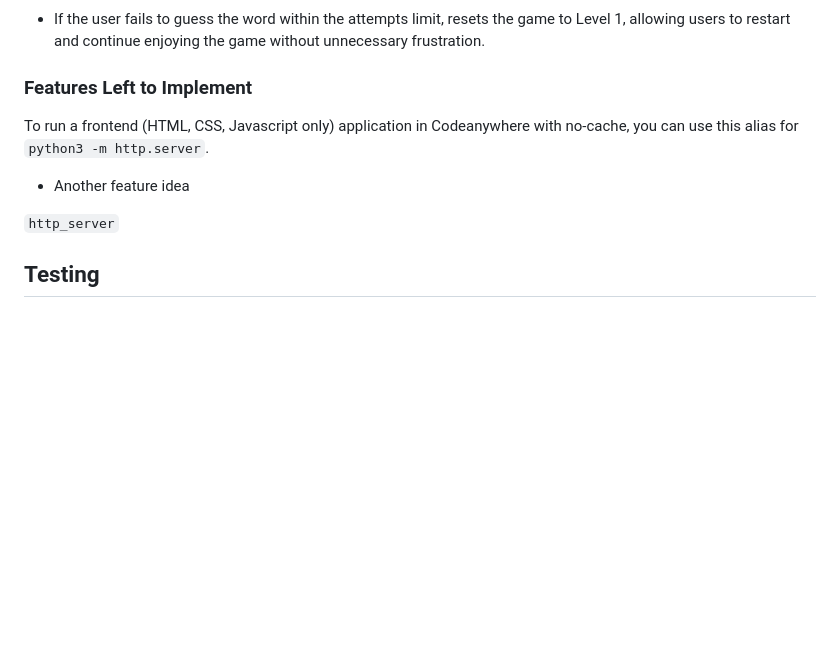
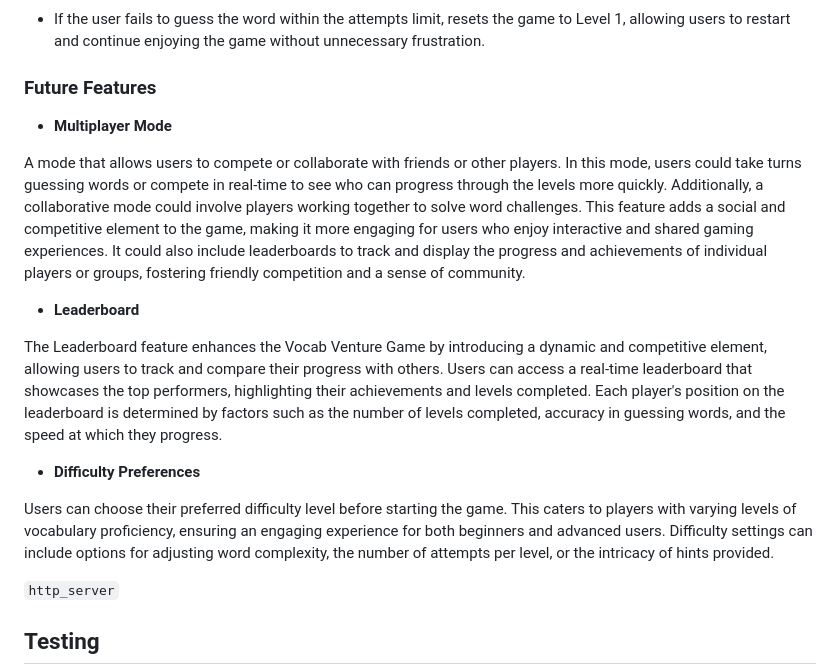
Before and after one commit to JamesMackman/vocab-venture, a Markdown page: README.md, the part around the change. Rendered like a GitHub page; blank space fills up the shorter version.

Commit message:
Add future feature ideas

```diff
--- a/README.md
+++ b/README.md
@@ -45,10 +45,21 @@ In this section, you should go over the different parts of your project, and des
 
 - If the user fails to guess the word within the attempts limit, resets the game to Level 1, allowing users to restart and continue enjoying the game without unnecessary frustration.
 
-### Features Left to Implement
+### Future Features
 
-To run a frontend (HTML, CSS, Javascript only) application in Codeanywhere with no-cache, you can use this alias for `python3 -m http.server`.
-- Another feature idea
+- **Multiplayer Mode**
+
+A mode that allows users to compete or collaborate with friends or other players. In this mode, users could take turns guessing words or compete in real-time to see who can progress through the levels more quickly. Additionally, a collaborative mode could involve players working together to solve word challenges. This feature adds a social and competitive element to the game, making it more engaging for users who enjoy interactive and shared gaming experiences. It could also include leaderboards to track and display the progress and achievements of individual players or groups, fostering friendly competition and a sense of community.
+
+- **Leaderboard**
+
+The Leaderboard feature enhances the Vocab Venture Game by introducing a dynamic and competitive element, allowing users to track and compare their progress with others. Users can access a real-time leaderboard that showcases the top performers, highlighting their achievements and levels completed. Each player's position on the leaderboard is determined by factors such as the number of levels completed, accuracy in guessing words, and the speed at which they progress.
+
+- **Difficulty Preferences**
+
+Users can choose their preferred difficulty level before starting the game. This caters to players with varying levels of vocabulary proficiency, ensuring an engaging experience for both beginners and advanced users. Difficulty settings can include options for adjusting word complexity, the number of attempts per level, or the intricacy of hints provided.
+
+
 
 `http_server`
 ## Testing
```
